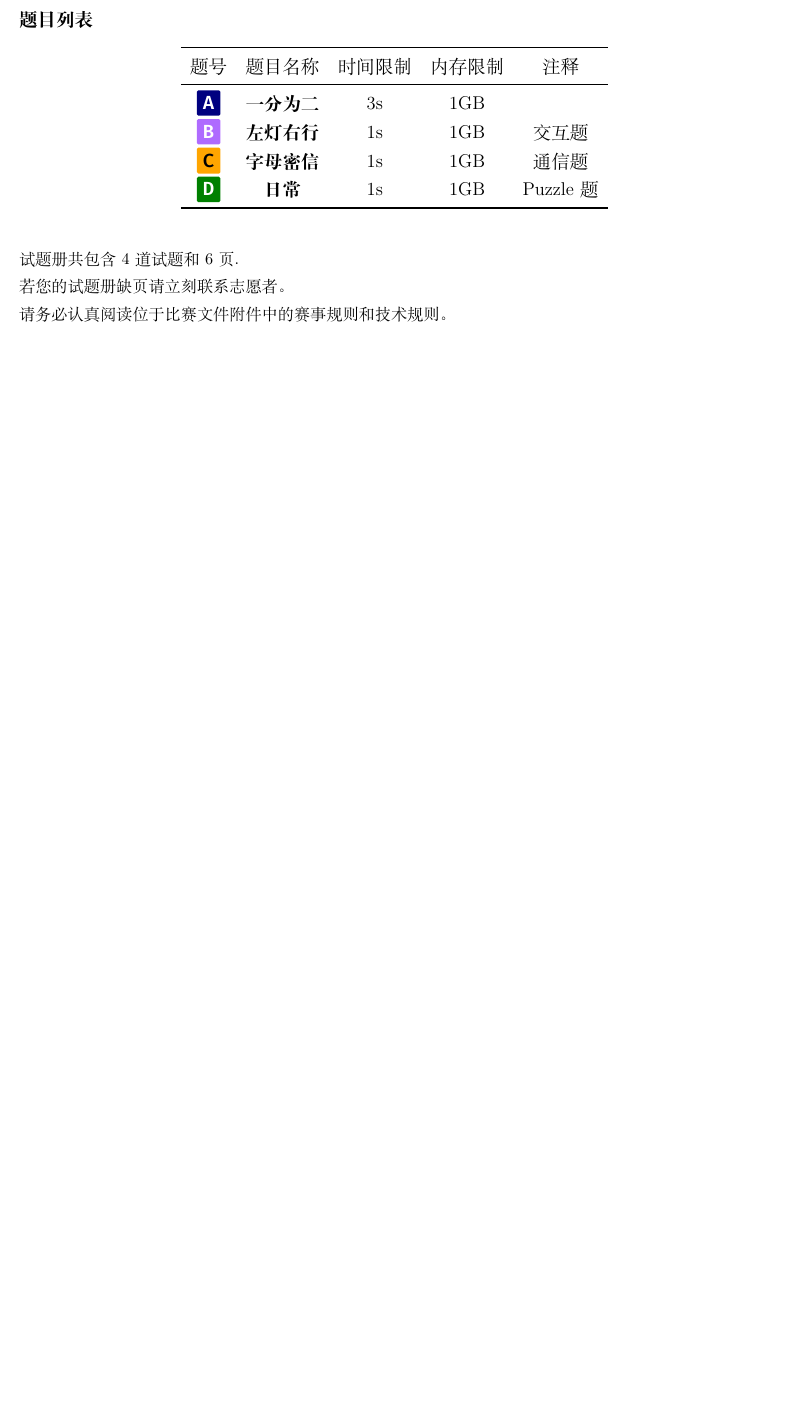
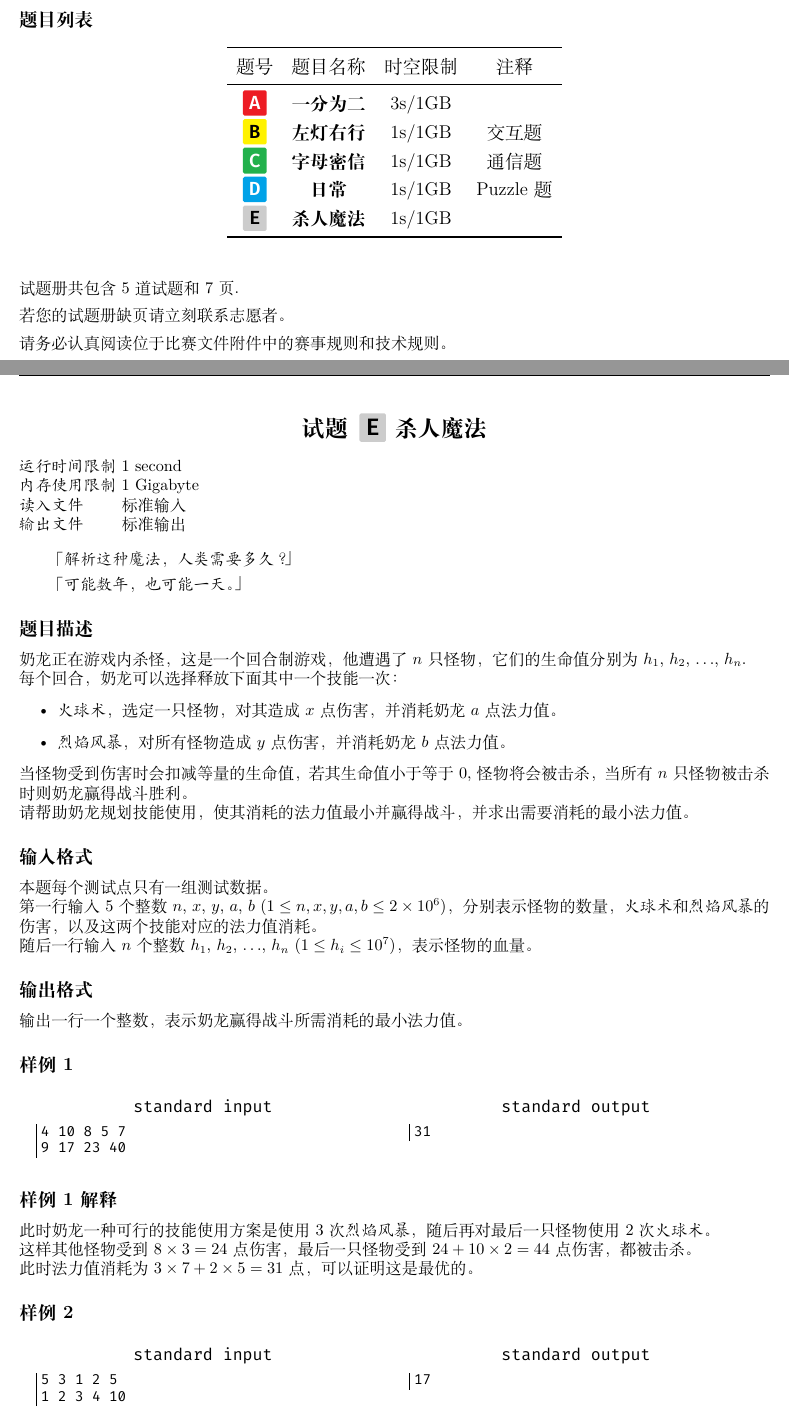
Before and after one commit to Thirstarfish/ECUSTPC-2026-Fall, a LaTeX document (warm up/ecustpc_2026_fall_warmup_statements.tex, which reads warm up/Problem_E_Killing_Magic.tex, warm up/ecustpc.sty): part of page 1 of 6 before the commit and two parts of pages 1 and 7 of 7 after it, the two joined at a grey line, cut so that both start at the same text, the shorter picture padded with empty space. Compiled offline with XeLaTeX.

Commit message:
updated the warmup

```diff
--- /dev/null
+++ b/warm up/Problem_E_Killing_Magic.tex
@@ -0,0 +1,80 @@
+\section[E. 杀人魔法]{\myboxv{      \BF{\TT{E}}} 杀人魔法}
+
+\textit{运行时间限制}   1 second
+
+\textit{内存使用限制} 1 Gigabyte
+
+\textit{读入文件} \qquad 标准输入
+
+\textit{输出文件} \qquad 标准输出
+
+\begin{quote}
+   \textit{「解析这种魔法，人类需要多久？」}
+
+   \textit{「可能数年，也可能一天。」}
+\end{quote}
+
+
+\subsection{题目描述}
+
+奶龙正在游戏内杀怪，这是一个回合制游戏，他遭遇了 $n$ 只怪物，它们的生命值分别为 $h_1$, $h_2$, $\ldots$, $h_n$.
+
+每个回合，奶龙可以选择释放下面其中一个技能一次：
+\begin{itemize}
+   \item \textit{火球术}，选定一只怪物，对其造成 $x$ 点伤害，并消耗奶龙 $a$ 点法力值。
+   \item \textit{烈焰风暴}，对所有怪物造成 $y$ 点伤害，并消耗奶龙 $b$ 点法力值。
+\end{itemize}
+
+当怪物受到伤害时会扣减等量的生命值，若其生命值小于等于 $0$, 怪物将会被击杀，当所有 $n$ 只怪物被击杀时则奶龙赢得战斗胜利。
+
+请帮助奶龙规划技能使用，使其消耗的法力值最小并赢得战斗，并求出需要消耗的最小法力值。
+
+\subsection{输入格式}
+
+本题每个测试点只有一组测试数据。
+
+第一行输入 5 个整数 $n$, $x$, $y$, $a$, $b$ ($1 \le n, x, y, a, b \le 2 \times 10^6$)，分别表示怪物的数量，\textit{火球术}和\textit{烈焰风暴}的伤害，以及这两个技能对应的法力值消耗。
+
+随后一行输入 $n$ 个整数 $h_1$, $h_2$, $\ldots$, $h_n$ ($1 \le h_i \le 10^7$)，表示怪物的血量。
+
+\subsection{输出格式}
+
+输出一行一个整数，表示奶龙赢得战斗所需消耗的最小法力值。
+
+\subsection{样例 1}
+\begin{minipage}{\linewidth}
+   \begin{minipage}[t]{0.49\linewidth}
+      \begin{lstlisting}[title=\texttt{standard input}]
+4 10 8 5 7
+9 17 23 40
+\end{lstlisting}
+   \end{minipage}
+   \begin{minipage}[t]{0.49\linewidth}
+      \begin{lstlisting}[title=\texttt{standard output}]
+31
+\end{lstlisting}
+   \end{minipage}
+\end{minipage}
+
+\subsection{样例 1 解释}
+
+此时奶龙一种可行的技能使用方案是使用 3 次\textit{烈焰风暴}，随后再对最后一只怪物使用 2 次\textit{火球术}。
+
+这样其他怪物受到 $8 \times 3 = 24$ 点伤害，最后一只怪物受到 $24 + 10 \times 2 = 44$ 点伤害，都被击杀。
+
+此时法力值消耗为 $3 \times 7 + 2 \times 5 = 31$ 点，可以证明这是最优的。
+
+\subsection{样例 2}
+\begin{minipage}{\linewidth}
+   \begin{minipage}[t]{0.49\linewidth}
+      \begin{lstlisting}[title=\texttt{standard input}]
+5 3 1 2 5
+1 2 3 4 10
+\end{lstlisting}
+   \end{minipage}
+   \begin{minipage}[t]{0.49\linewidth}
+      \begin{lstlisting}[title=\texttt{standard output}]
+17
+\end{lstlisting}
+   \end{minipage}
+\end{minipage}
--- a/warm up/ecustpc.sty
+++ b/warm up/ecustpc.sty
@@ -32,10 +32,10 @@
 \setmonofont{Fira Code} % 确保本地安装了 Fira Code
 
 % --- 颜色定义 ---
-\definecolor{Line1}{HTML}{000080}
-\definecolor{Line2}{HTML}{AF6BFF}
-\definecolor{Line3}{HTML}{FFA500}
-\definecolor{Line4}{HTML}{008000}
+\definecolor{Line1}{HTML}{ED1C24}
+\definecolor{Line2}{HTML}{FFF200}
+\definecolor{Line3}{HTML}{22B14C}
+\definecolor{Line4}{HTML}{00A2E8}
 \definecolor{Line5}{HTML}{CCCCCC}
 \definecolor{Line6}{HTML}{0000FF}
 \definecolor{Line7}{HTML}{FFD700}
@@ -80,7 +80,7 @@
     boxrule = 0pt, bottomrule = 1pt, toprule = 1pt, leftrule = 1pt, rightrule = 1pt}
 }
 
-\contestboxwhite{\myboxi}{Line1}   \contestboxwhite{\myboxii}{Line2}  \contestbox{\myboxiii}{Line3}
+\contestboxwhite{\myboxi}{Line1}   \contestbox{\myboxii}{Line2}  \contestboxwhite{\myboxiii}{Line3}
 \contestboxwhite{\myboxiv}{Line4}  \contestbox{\myboxv}{Line5}   \contestboxwhite{\myboxvi}{Line6}
 \contestbox{\myboxvii}{Line7} \contestboxwhite{\myboxviii}{Line8} \contestbox{\myboxix}{Line9}
 \contestboxwhite{\myboxx}{Line10}  \contestbox{\myboxxi}{Line11} \contestboxwhite{\myboxxii}{Line12}
--- a/warm up/ecustpc_2026_fall_warmup_statements.tex
+++ b/warm up/ecustpc_2026_fall_warmup_statements.tex
@@ -25,20 +25,21 @@
 \begin{table}[htbp]
   \begin{center}
     \large
-    \begin{tabular}{ccccc}
+    \begin{tabular}{cccc}
       \toprule
-      题号 & 题目名称 & 时间限制 & 内存限制 & 注释 \\
+      题号 & 题目名称 & 时空限制 & 注释 \\
       \midrule
-      \myboxi{\BF{\TT{A}}} & \BF{一分为二} & 3s & 1GB & \\
-      \myboxii{\BF{\TT{B}}} & \BF{左灯右行} & 1s & 1GB & 交互题 \\
-      \myboxiii{\BF{\TT{C}}} & \BF{字母密信} & 1s & 1GB & 通信题 \\
-      \myboxiv{\BF{\TT{D}}} & \BF{日常} & 1s & 1GB & Puzzle 题\\
+      \myboxi{\BF{\TT{A}}} & \BF{一分为二} & 3s/1GB & \\
+      \myboxii{\BF{\TT{B}}} & \BF{左灯右行} & 1s/1GB & 交互题 \\
+      \myboxiii{\BF{\TT{C}}} & \BF{字母密信} & 1s/1GB & 通信题 \\
+      \myboxiv{\BF{\TT{D}}} & \BF{日常} & 1s/1GB & Puzzle 题\\
+      \myboxv{\BF{\TT{E}}} & \BF{杀人魔法} & 1s/1GB & \\
       \bottomrule
     \end{tabular}
   \end{center}
 \end{table}
 
-试题册共包含 4 道试题和 6 页.
+试题册共包含 5 道试题和 7 页.
 
 若您的试题册缺页请立刻联系志愿者。
 
```
Also changed, not shown: warm up/Problem_D_Daily.tex (renamed from warm up/Problem_D_TBD.tex, +4 -5 lines), statements_2026_fall/ecustpc_2026_fall_statements.pdf, warm up/ecustpc_2026_fall_warmup_statements.pdf, warm up/ecustpc_2026_fall_warmup_statements.tex (6 more changed lines), 1 other file.
